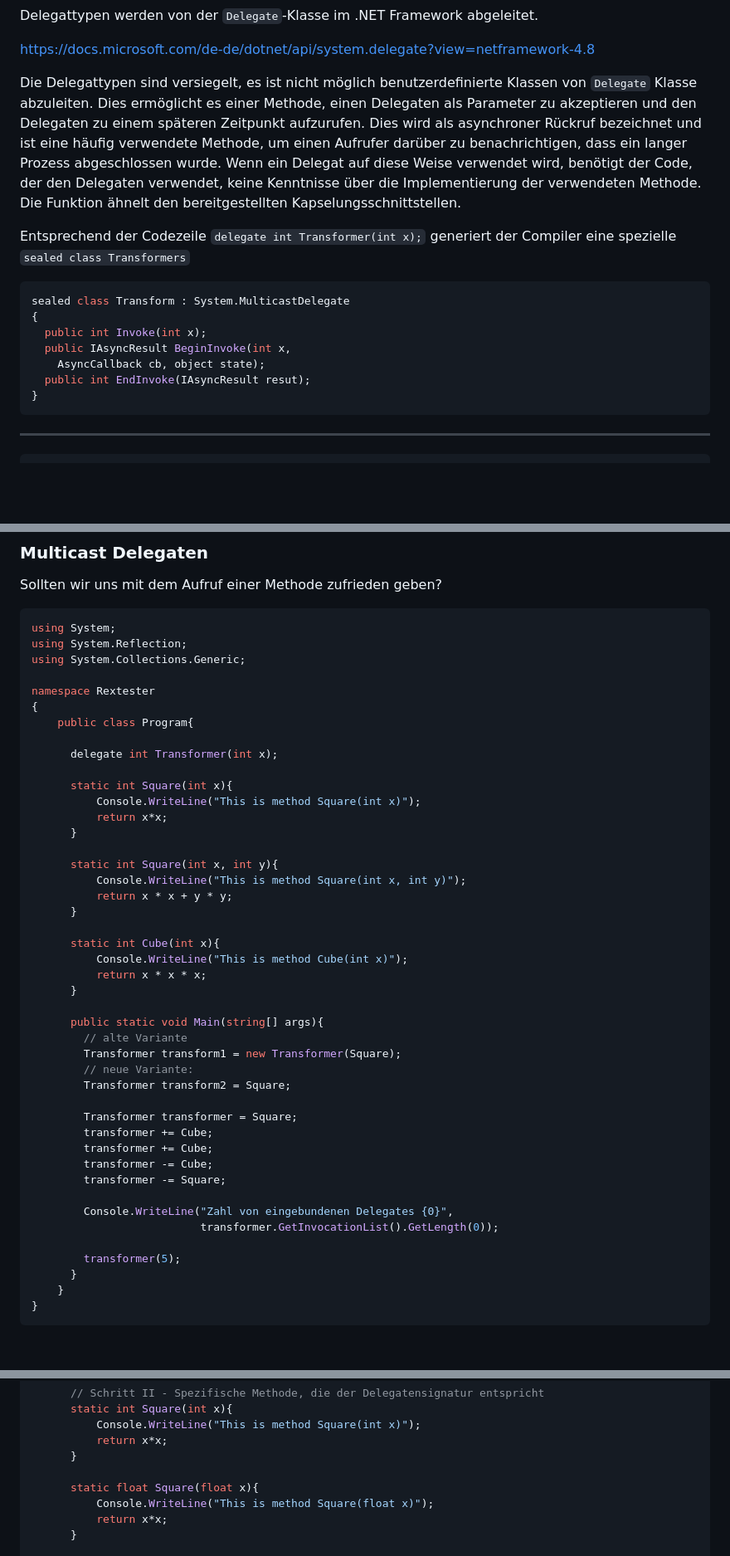
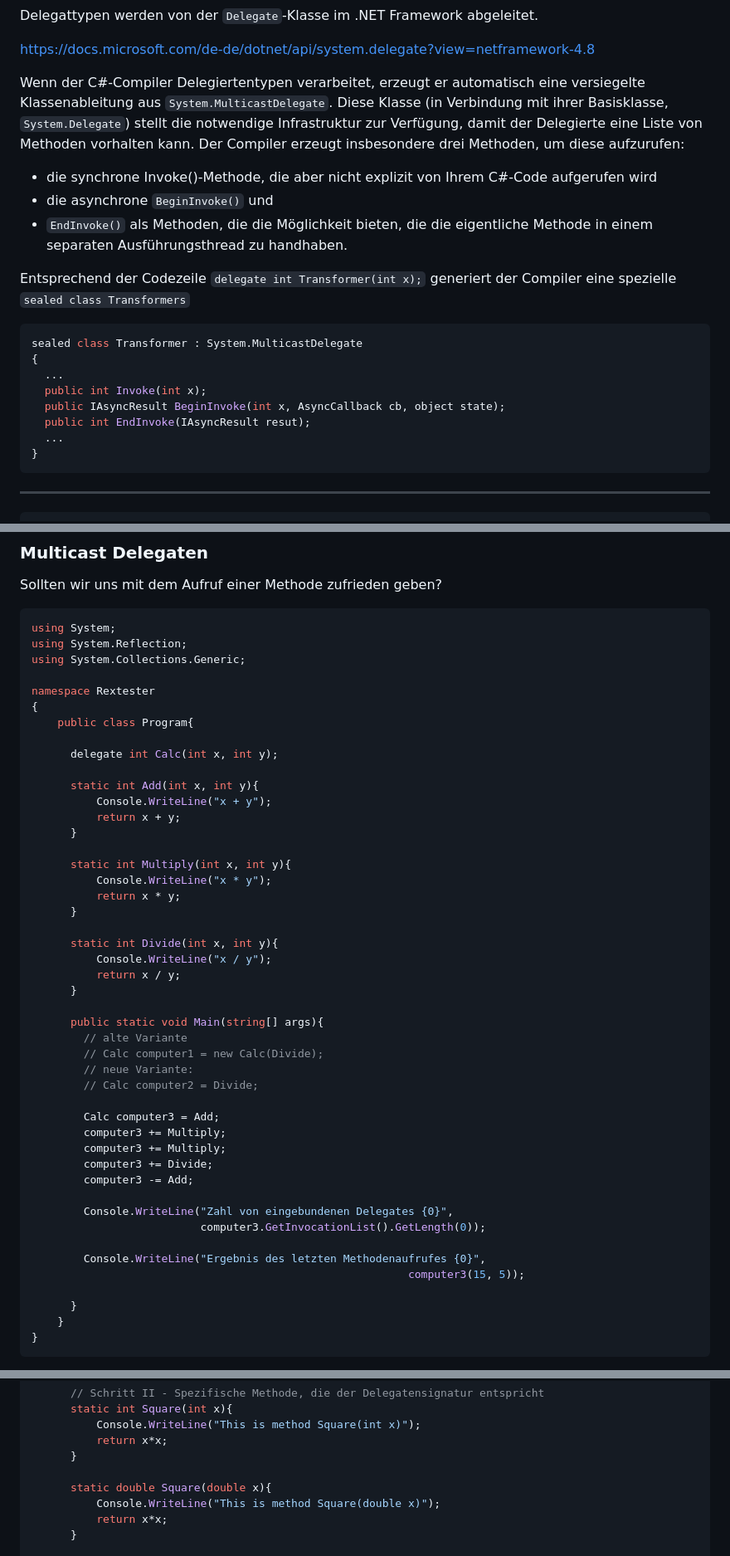
Before and after one commit to TUBAF-IfI-LiaScript/VL_Softwareentwicklung, a Markdown page: 21_Delegaten.md, 3 parts joined by grey strips. Shown: that part at 83% size. Rendered like a GitHub page; blank space fills up the shorter version.

````diff
--- a/21_Delegaten.md
+++ b/21_Delegaten.md
@@ -204,18 +206,23 @@ Delegattypen werden von der `Delegate`-Klasse im .NET Framework abgeleitet.
 
 https://docs.microsoft.com/de-de/dotnet/api/system.delegate?view=netframework-4.8
 
-Die Delegattypen sind versiegelt, es ist nicht möglich benutzerdefinierte Klassen von `Delegate` Klasse abzuleiten. Dies ermöglicht es einer Methode, einen Delegaten als Parameter zu akzeptieren und den Delegaten zu einem späteren Zeitpunkt aufzurufen. Dies wird als asynchroner Rückruf bezeichnet und ist eine häufig verwendete Methode, um einen Aufrufer darüber zu benachrichtigen, dass ein langer Prozess abgeschlossen wurde. Wenn ein Delegat auf diese Weise verwendet wird, benötigt der Code, der den Delegaten verwendet, keine Kenntnisse über die Implementierung der verwendeten Methode. Die Funktion ähnelt den bereitgestellten Kapselungsschnittstellen.
+Wenn der C#-Compiler Delegiertentypen verarbeitet, erzeugt er automatisch eine versiegelte Klassenableitung aus `System.MulticastDelegate`. Diese Klasse (in Verbindung mit ihrer Basisklasse, `System.Delegate`) stellt die notwendige Infrastruktur zur Verfügung, damit der Delegierte eine Liste von Methoden vorhalten kann. Der Compiler erzeugt insbesondere drei Methoden, um diese  aufzurufen:
+
++ die synchrone Invoke()-Methode, die aber nicht explizit von Ihrem C#-Code aufgerufen wird
++ die asynchrone `BeginInvoke()` und
++ `EndInvoke()` als Methoden, die die Möglichkeit bieten, die die eigentliche Methode in einem separaten Ausführungsthread zu handhaben.
 
 Entsprechend der Codezeile `delegate int Transformer(int x);` generiert der
 Compiler eine spezielle `sealed class Transformers`
 
 ```csharp
-sealed class Transform : System.MulticastDelegate
+sealed class Transformer : System.MulticastDelegate
 {
+  ...
   public int Invoke(int x);
-  public IAsyncResult BeginInvoke(int x,
-    AsyncCallback cb, object state);
+  public IAsyncResult BeginInvoke(int x, AsyncCallback cb, object state);
   public int EndInvoke(IAsyncResult resut);
+  ...
 }
 ```
 *******************************************************************************
@@ -253,39 +260,41 @@ namespace Rextester
 {
     public class Program{
 
-      delegate int Transformer(int x);
+      delegate int Calc(int x, int y);
 
-      static int Square(int x){
-          Console.WriteLine("This is method Square(int x)");
-          return x*x;
+      static int Add(int x, int y){
+          Console.WriteLine("x + y");
+          return x + y;
       }
 
-      static int Square(int x, int y){
-          Console.WriteLine("This is method Square(int x, int y)");
-          return x * x + y * y;
+      static int Multiply(int x, int y){
+          Console.WriteLine("x * y");
+          return x * y;
       }
 
-      static int Cube(int x){
-          Console.WriteLine("This is method Cube(int x)");
-          return x * x * x;
+      static int Divide(int x, int y){
+          Console.WriteLine("x / y");
+          return x / y;
       }
 
       public static void Main(string[] args){
         // alte Variante
-        Transformer transform1 = new Transformer(Square);
+        // Calc computer1 = new Calc(Divide);
         // neue Variante:
-        Transformer transform2 = Square;
+        // Calc computer2 = Divide;
 
-        Transformer transformer = Square;
-        transformer += Cube;
-        transformer += Cube;
-        transformer -= Cube;
-        transformer -= Square;
+        Calc computer3 = Add;
+        computer3 += Multiply;
+        computer3 += Multiply;
+        computer3 += Divide;
+        computer3 -= Add;
 
         Console.WriteLine("Zahl von eingebundenen Delegates {0}",
-                          transformer.GetInvocationList().GetLength(0));
+                          computer3.GetInvocationList().GetLength(0));
 
-        transformer(5);
+        Console.WriteLine("Ergebnis des letzten Methodenaufrufes {0}",
+                                                          computer3(15, 5));
+
       }
     }
 }
@@ -497,8 +504,8 @@ namespace Rextester
           return x*x;
       }
 
-      static float Square(float x){
-          Console.WriteLine("This is method Square(float x)");
+      static double Square(double x){
+          Console.WriteLine("This is method Square(double x)");
           return x*x;
       }
 
````
Also changed, not shown: other parts of 21_Delegaten.md (+18 -18 lines), img/21_Delegaten/StudentActivities.png (added), img/22_Events/Publish-Subscribe-Architekturstil.png (added), 1 other file.
